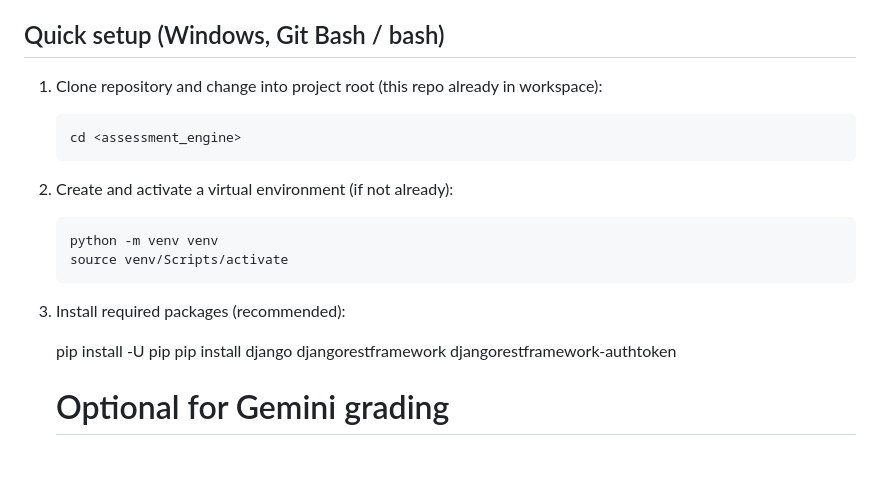
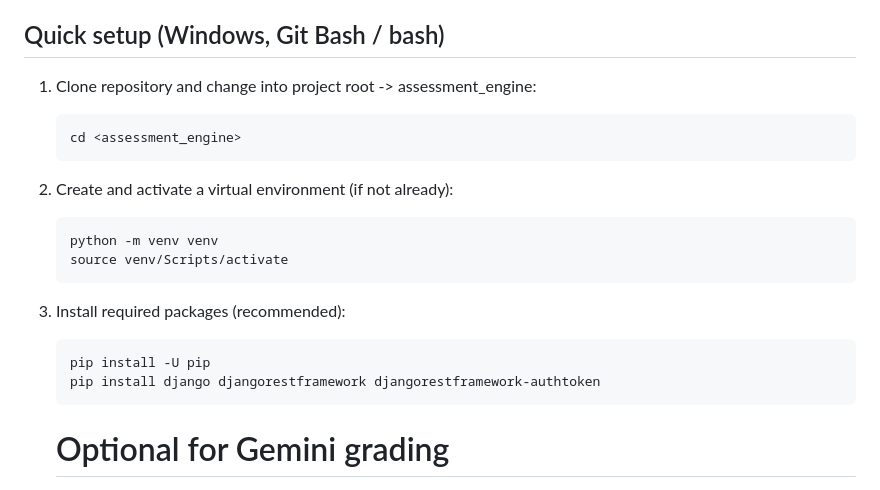
Before and after one commit to No-bodyq/ACAD-AI-test, a Markdown page: README.md, the part around the change. Drawn GitHub-style; blank space fills up the shorter version.

````diff
--- a/README.md
+++ b/README.md
@@ -4,7 +4,7 @@ This repository contains a Django + DRF mini assessment engine used for backend
 
 ## Quick setup (Windows, Git Bash / bash)
 
-1. Clone repository and change into project root (this repo already in workspace):
+1. Clone repository and change into project root -> assessment_engine:
 
    ```bash
    cd <assessment_engine>
@@ -19,8 +19,10 @@ This repository contains a Django + DRF mini assessment engine used for backend
 
 3. Install required packages (recommended):
 
+   ```bash
    pip install -U pip
    pip install django djangorestframework djangorestframework-authtoken
+   ```
 
    # Optional for Gemini grading
 
````
